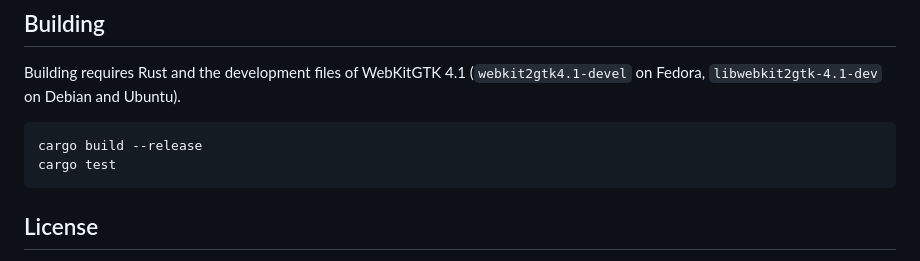
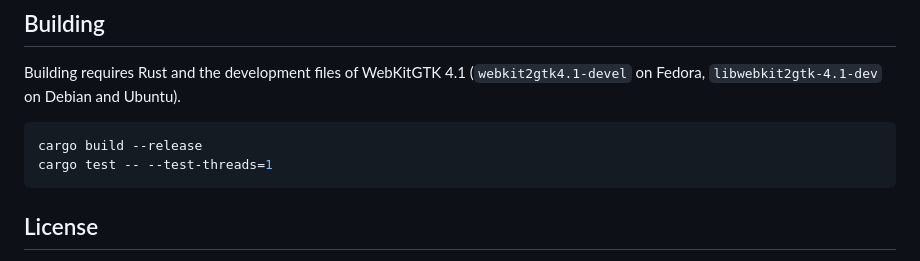
Before and after one commit to SirSnolte/tuxhub-push-to-mute, a Markdown page: README.md, the part around the change. GitHub-like rendering.

````diff
--- a/README.md
+++ b/README.md
@@ -139,7 +139,7 @@ Ubuntu).
 
 ```bash
 cargo build --release
-cargo test
+cargo test -- --test-threads=1
 ```
 
 ## License
````
